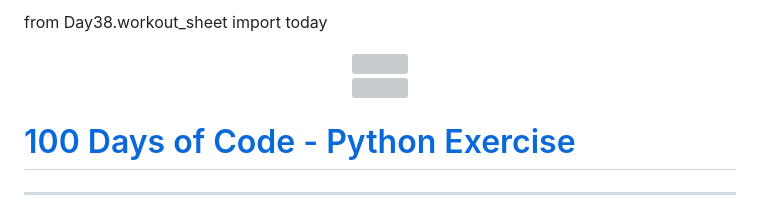
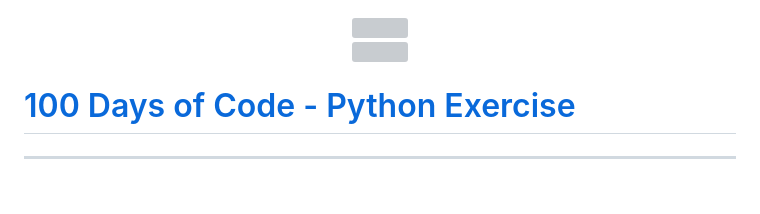
Before and after one commit to itisyijy/100Days4Python, a Markdown page: README.md, the part around the change. Rendered like a GitHub page; grey boxes are pictures that could not be loaded.

```diff
--- a/README.md
+++ b/README.md
@@ -1,4 +1,4 @@
-from Day38.workout_sheet import today<p align="center">
+<p align="center">
 <a href="https://docs.python.org/3/">
 <img src="https://img.icons8.com/?size=100&id=13441&format=png&color=000000" />
 </a>
```
